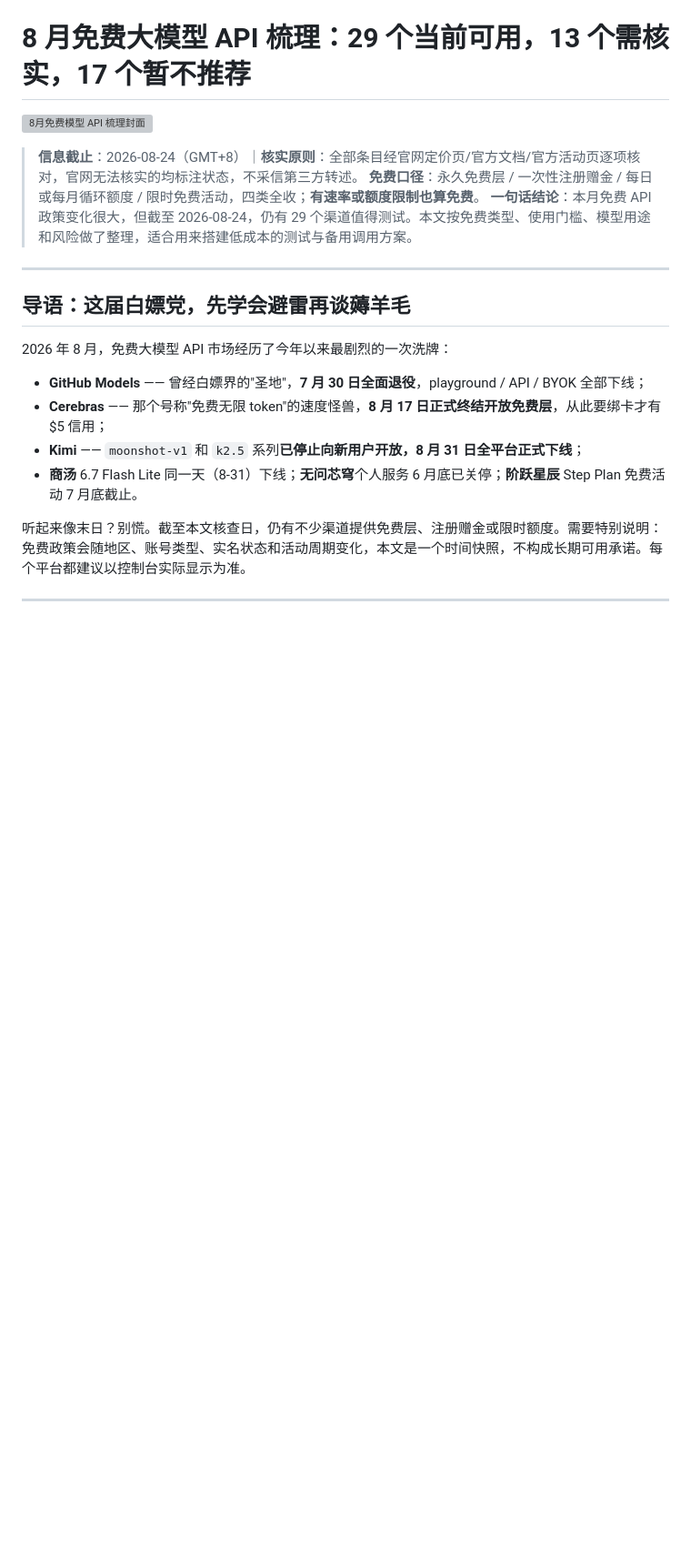
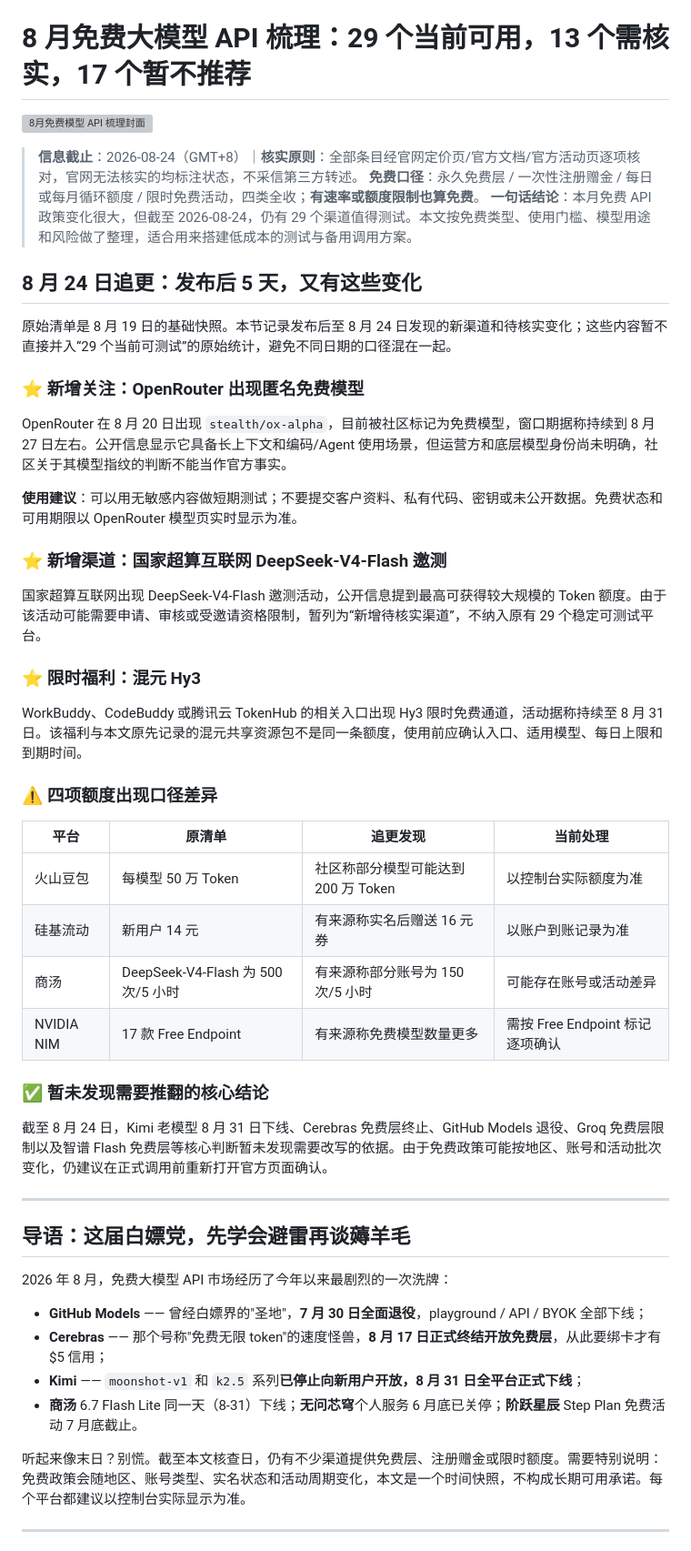
Before and after one commit to k3vi-07/aimodelradar, a Markdown page: 8月免费模型API梳理-公众号整理版.md, the part around the change. Shown at 91% size. GitHub-like rendering; blank space fills up the shorter version; grey boxes are pictures that could not be loaded.

Commit message:
Add August 24 post-publication update section

```diff
--- a/8月免费模型API梳理-公众号整理版.md
+++ b/8月免费模型API梳理-公众号整理版.md
@@ -5,6 +5,37 @@
 > **信息截止**：2026-08-24（GMT+8）｜**核实原则**：全部条目经官网定价页/官方文档/官方活动页逐项核对，官网无法核实的均标注状态，不采信第三方转述。
 > **免费口径**：永久免费层 / 一次性注册赠金 / 每日或每月循环额度 / 限时免费活动，四类全收；**有速率或额度限制也算免费**。
 > **一句话结论**：本月免费 API 政策变化很大，但截至 2026-08-24，仍有 29 个渠道值得测试。本文按免费类型、使用门槛、模型用途和风险做了整理，适合用来搭建低成本的测试与备用调用方案。
+
+## 8 月 24 日追更：发布后 5 天，又有这些变化
+
+原始清单是 8 月 19 日的基础快照。本节记录发布后至 8 月 24 日发现的新渠道和待核实变化；这些内容暂不直接并入“29 个当前可测试”的原始统计，避免不同日期的口径混在一起。
+
+### ⭐ 新增关注：OpenRouter 出现匿名免费模型
+
+OpenRouter 在 8 月 20 日出现 `stealth/ox-alpha`，目前被社区标记为免费模型，窗口期据称持续到 8 月 27 日左右。公开信息显示它具备长上下文和编码/Agent 使用场景，但运营方和底层模型身份尚未明确，社区关于其模型指纹的判断不能当作官方事实。
+
+**使用建议**：可以用无敏感内容做短期测试；不要提交客户资料、私有代码、密钥或未公开数据。免费状态和可用期限以 OpenRouter 模型页实时显示为准。
+
+### ⭐ 新增渠道：国家超算互联网 DeepSeek-V4-Flash 邀测
+
+国家超算互联网出现 DeepSeek-V4-Flash 邀测活动，公开信息提到最高可获得较大规模的 Token 额度。由于该活动可能需要申请、审核或受邀请资格限制，暂列为“新增待核实渠道”，不纳入原有 29 个稳定可测试平台。
+
+### ⭐ 限时福利：混元 Hy3
+
+WorkBuddy、CodeBuddy 或腾讯云 TokenHub 的相关入口出现 Hy3 限时免费通道，活动据称持续至 8 月 31 日。该福利与本文原先记录的混元共享资源包不是同一条额度，使用前应确认入口、适用模型、每日上限和到期时间。
+
+### ⚠️ 四项额度出现口径差异
+
+| 平台 | 原清单 | 追更发现 | 当前处理 |
+|---|---|---|---|
+| 火山豆包 | 每模型 50 万 Token | 社区称部分模型可能达到 200 万 Token | 以控制台实际额度为准 |
+| 硅基流动 | 新用户 14 元 | 有来源称实名后赠送 16 元券 | 以账户到账记录为准 |
+| 商汤 | DeepSeek-V4-Flash 为 500 次/5 小时 | 有来源称部分账号为 150 次/5 小时 | 可能存在账号或活动差异 |
+| NVIDIA NIM | 17 款 Free Endpoint | 有来源称免费模型数量更多 | 需按 Free Endpoint 标记逐项确认 |
+
+### ✅ 暂未发现需要推翻的核心结论
+
+截至 8 月 24 日，Kimi 老模型 8 月 31 日下线、Cerebras 免费层终止、GitHub Models 退役、Groq 免费层限制以及智谱 Flash 免费层等核心判断暂未发现需要改写的依据。由于免费政策可能按地区、账号和活动批次变化，仍建议在正式调用前重新打开官方页面确认。
 
 ---
 
```
